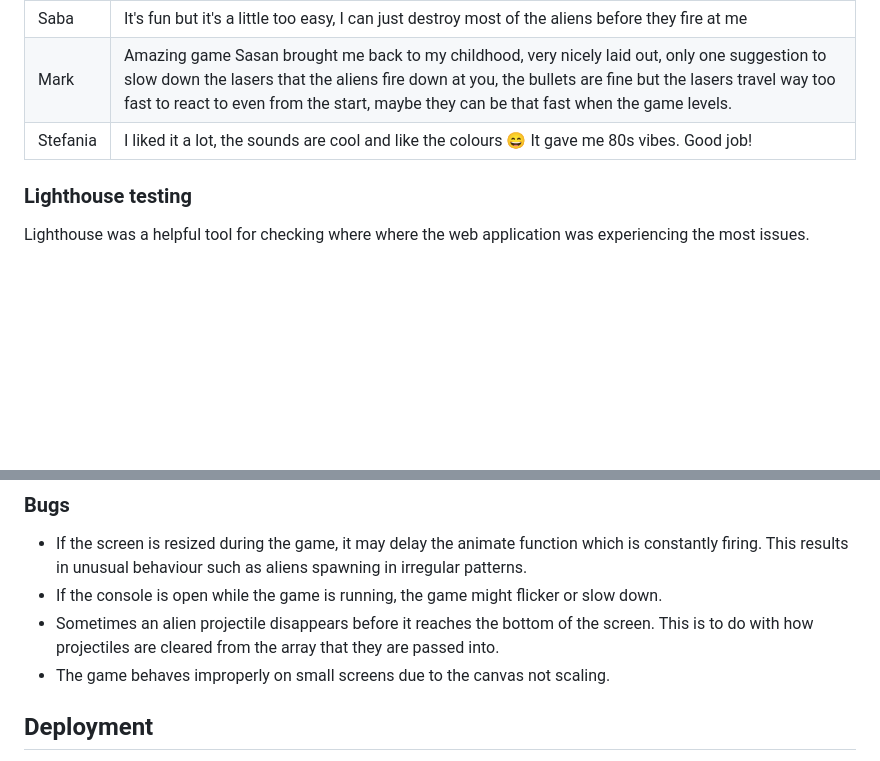
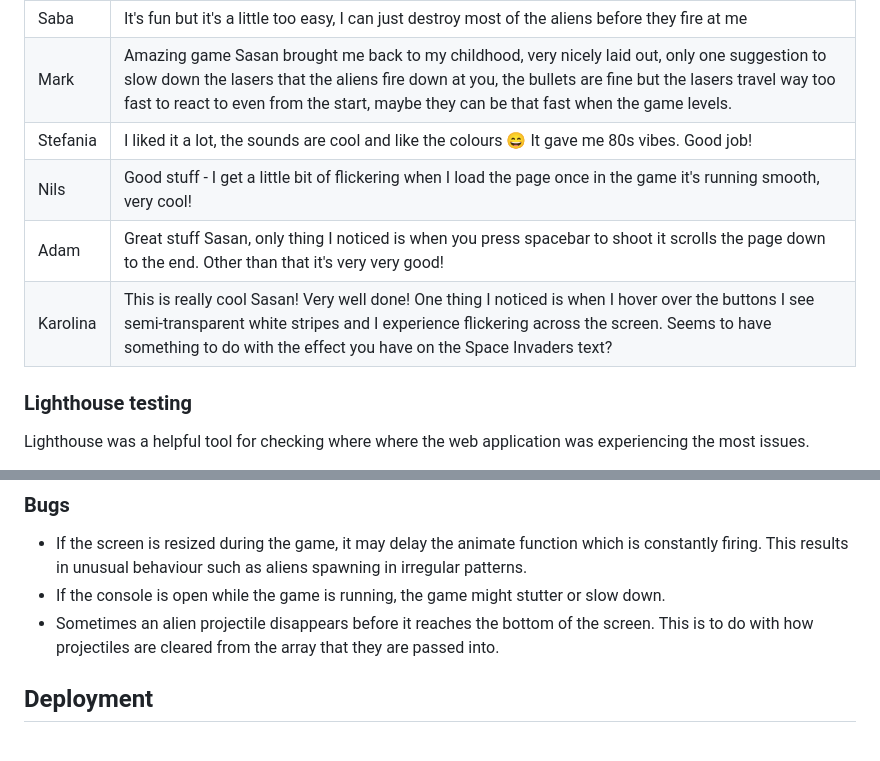
Before and after one commit to SasanTazayoni/space-invaders, a Markdown page: README.md, 2 parts joined by grey strips. GitHub-like rendering; blank space fills up the shorter version.

Commit message:
Add more testers and user feedback to README

```diff
--- a/README.md
+++ b/README.md
@@ -199,6 +199,9 @@ A great way to test is to get users to try the application and give feedback. Ad
 | Saba | It's fun but it's a little too easy, I can just destroy most of the aliens before they fire at me |
 | Mark | Amazing game Sasan brought me back to my childhood, very nicely laid out, only one suggestion to slow down the lasers that the aliens fire down at you, the bullets are fine but the lasers travel way too fast to react to even from the start, maybe they can be that fast when the game levels. |
 | Stefania | I liked it a lot, the sounds are cool and like the colours :smile: It gave me 80s vibes. Good job! |
+| Nils | Good stuff - I get a little bit of flickering when I load the page once in the game it's running smooth, very cool! |
+| Adam | Great stuff Sasan, only thing I noticed is when you press spacebar to shoot it scrolls the page down to the end. Other than that it's very very good! |
+| Karolina | This is really cool Sasan! Very well done! One thing I noticed is when I hover over the buttons I see semi-transparent white stripes and I experience flickering across the screen. Seems to have something to do with the effect you have on the Space Invaders text? |
 
 ### Lighthouse testing
 
@@ -217,9 +220,8 @@ As the results show, the application is highly compatible across all browsers.
 ### Bugs
 
 * If the screen is resized during the game, it may delay the animate function which is constantly firing. This results in unusual behaviour such as aliens spawning in irregular patterns.
-* If the console is open while the game is running, the game might flicker or slow down.
+* If the console is open while the game is running, the game might stutter or slow down.
 * Sometimes an alien projectile disappears before it reaches the bottom of the screen. This is to do with how projectiles are cleared from the array that they are passed into.
-* The game behaves improperly on small screens due to the canvas not scaling.
 
 ## Deployment
 
```
